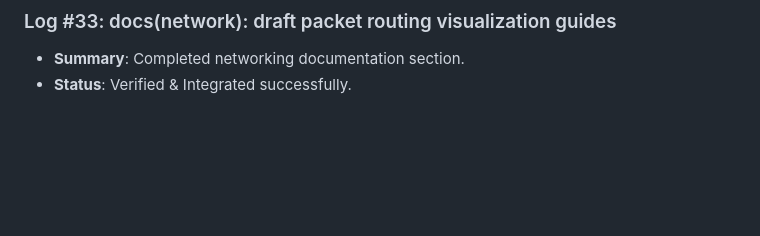
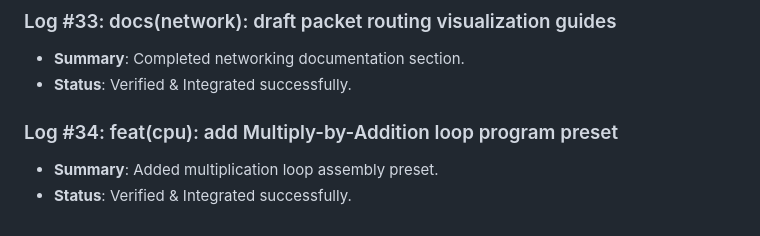
Before and after one commit to D5BU/ComputeXplain, a Markdown page: DEVELOPMENT.md, the part around the change. Rendered like a GitHub page; blank space fills up the shorter version.

Commit message:
feat(cpu): add Multiply-by-Addition loop program preset (#34)

```diff
--- a/DEVELOPMENT.md
+++ b/DEVELOPMENT.md
@@ -101,3 +101,7 @@ This document tracks the incremental building steps, unit tests, and performance
 ### Log #33: docs(network): draft packet routing visualization guides
 - **Summary**: Completed networking documentation section.
 - **Status**: Verified & Integrated successfully.
+
+### Log #34: feat(cpu): add Multiply-by-Addition loop program preset
+- **Summary**: Added multiplication loop assembly preset.
+- **Status**: Verified & Integrated successfully.
```
